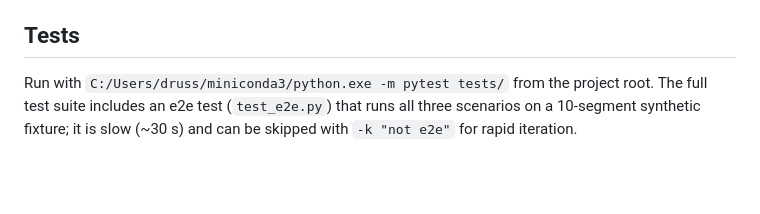
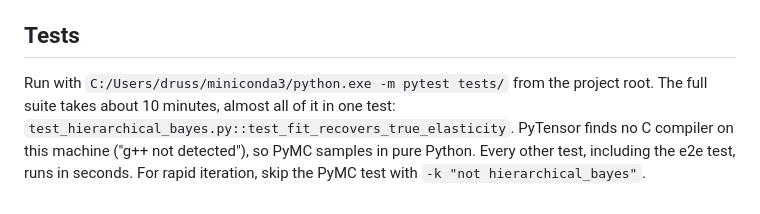
Before and after one commit to Progress-and-Poverty-Institute/philly-parking-benefit-districts, a Markdown page: CLAUDE.md, the part around the change. Drawn GitHub-style; blank space fills up the shorter version.

```diff
--- a/CLAUDE.md
+++ b/CLAUDE.md
@@ -133,6 +133,8 @@ The Map page requires `streamlit-folium` — install separately if missing.
 ## Tests
 
 Run with `C:/Users/druss/miniconda3/python.exe -m pytest tests/` from the project root.
-The full test suite includes an e2e test (`test_e2e.py`) that runs all three scenarios on a
-10-segment synthetic fixture; it is slow (~30 s) and can be skipped with `-k "not e2e"` for
-rapid iteration.
+The full suite takes about 10 minutes, almost all of it in one test:
+`test_hierarchical_bayes.py::test_fit_recovers_true_elasticity`. PyTensor finds no C compiler
+on this machine ("g++ not detected"), so PyMC samples in pure Python. Every other test,
+including the e2e test, runs in seconds. For rapid iteration, skip the PyMC test with
+`-k "not hierarchical_bayes"`.
```
Also changed, not shown: audits/review_plan_2026-10-14.md (+6 -3 lines).
